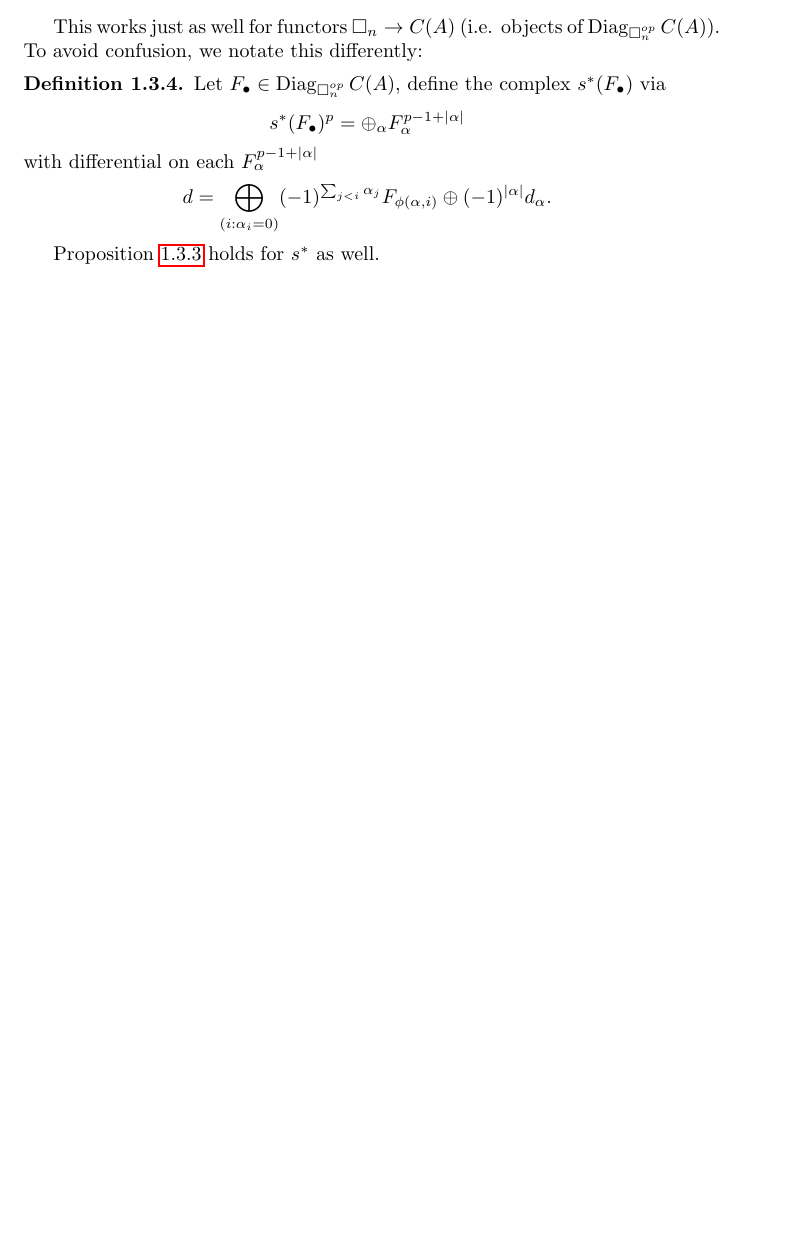
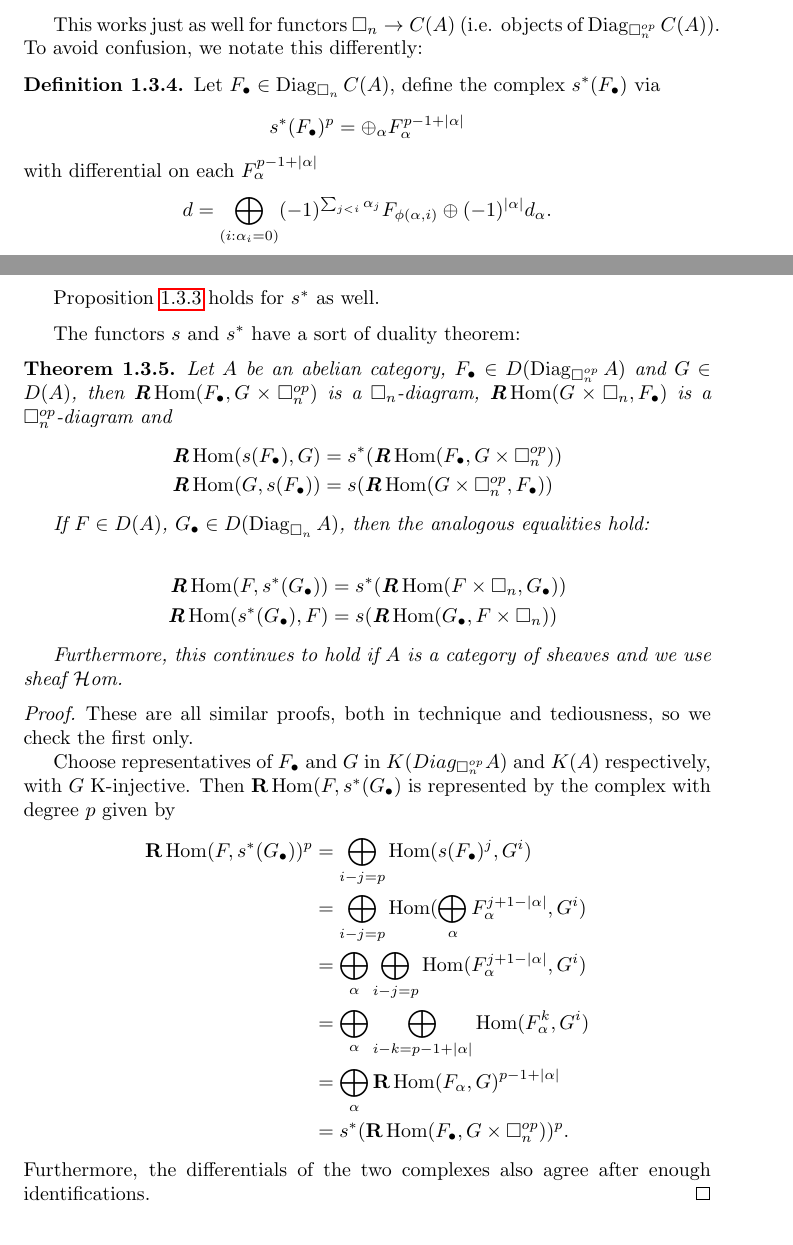
Before and after one commit to gclenaghan/thesis, a LaTeX thesis (thesis.tex): part of page 8 of 25 before the commit and two parts of pages 8 and 9 of 25 after it, the two joined at a grey line, cut so that both start at the same text, the shorter picture padded with empty space. Compiled offline with pdfLaTeX.

Commit message:
simple duality theorem

```diff
--- a/thesis.tex
+++ b/thesis.tex
@@ -414,7 +414,7 @@ This can also be interpreted as taking a succession of mapping cones: treat $F_\
 This works just as well for functors $\Box_n \rightarrow C(A)$ (i.e. objects of $\Diag_{\Box_n^{op}} C(A)$).
 To avoid confusion, we notate this differently:
 \begin{definition}
-	Let $F_\bullet \in \Diag_{\Box_n^{op}} C(A)$, define the complex $s^*(F_\bullet)$ via
+	Let $F_\bullet \in \Diag_{\Box_n} C(A)$, define the complex $s^*(F_\bullet)$ via
 	\[
 		s^*(F_\bullet)^p = \oplus_\alpha F_\alpha^{p-1+|\alpha|}
 	\]
@@ -425,6 +425,41 @@ To avoid confusion, we notate this differently:
 
 	Proposition \ref{thm:simple} holds for $s^*$ as well.
 \end{definition}
+
+The functors $s$ and $s^*$ have a sort of duality theorem:
+
+\begin{theorem}
+	\label{thm:simpleduality}
+	Let $A$ be an abelian category, $F_\bullet \in D(\Diag_{\Box_n^{op}} A)$ and $G \in D(A)$, then $\bR \Hom(F_\bullet, G \times \Box_n^{op})$ is a $\Box_n$-diagram, $\bR \Hom(G \times \Box_n, F_\bullet)$ is a $\Box_n^{op}$-diagram and
+	\begin{align*}
+		\bR \Hom(s(F_\bullet), G) &= s^* (\bR \Hom(F_\bullet, G \times \Box_n^{op})) \\
+		\bR \Hom(G, s(F_\bullet)) &= s (\bR \Hom(G \times \Box_n^{op}, F_\bullet))
+	\end{align*}
+
+	If $F \in D(A)$, $G_\bullet \in D(\Diag_{\Box_n} A)$, then the analogous equalities hold:
+
+	\begin{align*}
+		\bR \Hom(F, s^* (G_\bullet)) &= s^* (\bR \Hom(F \times \Box_n, G_\bullet)) \\
+		\bR \Hom(s^*(G_\bullet), F) &= s(\bR \Hom(G_\bullet, F \times \Box_n))
+	\end{align*}
+
+	Furthermore, this continues to hold if $A$ is a category of sheaves and we use sheaf $\cHom$.
+\end{theorem}
+\begin{proof}
+	These are all similar proofs, both in technique and tediousness, so we check the first only.
+
+	Choose representatives of $F_\bullet$ and $G$ in $K(Diag_{\Box_n^{op}} A)$ and $K(A)$ respectively, with $G$ K-injective.
+	Then $\bR \Hom(F, s^* (G_\bullet)$ is represented by the complex with degree $p$ given by
+	\begin{align*}
+		\bR \Hom(F, s^* (G_\bullet))^p &= \bigoplus_{i-j = p} \Hom(s(F_\bullet)^j, G^i) \\
+		&= \bigoplus_{i-j = p} \Hom(\bigoplus_\alpha F_\alpha^{j + 1 - |\alpha|}, G^i) \\
+		&= \bigoplus_\alpha \bigoplus_{i-j = p} \Hom(F_\alpha^{j + 1 - |\alpha|}, G^i) \\
+		&= \bigoplus_\alpha \bigoplus_{i-k = p - 1 + |\alpha|} \Hom(F_\alpha^k, G^i) \\
+		&= \bigoplus_\alpha \bR \Hom(F_\alpha, G)^{p-1+|\alpha|} \\
+		&= s^* (\bR \Hom(F_\bullet, G \times \Box_n^{op}))^p.
+	\end{align*}
+	Furthermore, the differentials of the two complexes also agree after enough identifications.
+\end{proof}
 
 \section{Cubical Hyperresolutions}
 \begin{prop}
```
